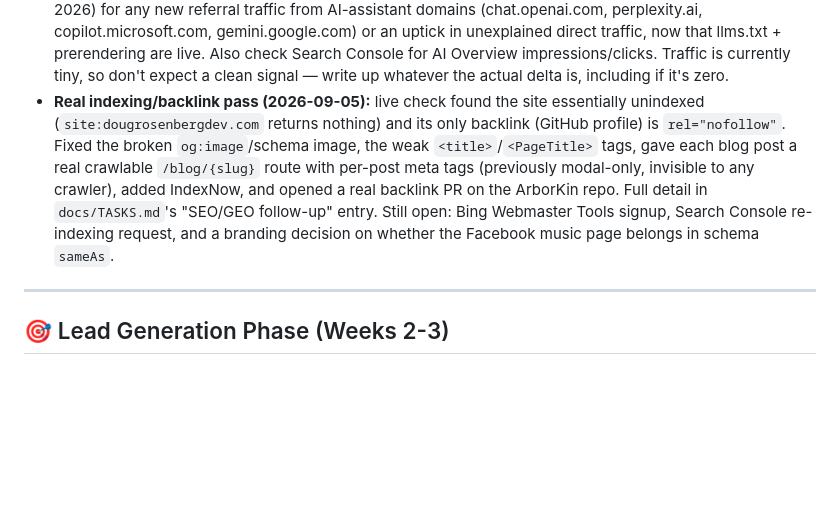
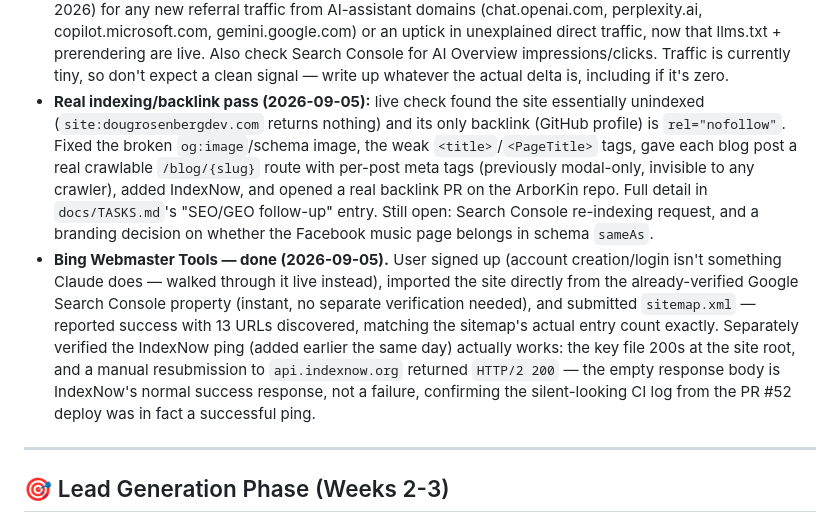
Before and after one commit to shalant/PortfolioNov25, a Markdown page: docs/PORTFOLIO_TODO.md, the part around the change. Drawn GitHub-style; blank space fills up the shorter version.

Commit message:
[Docs] Note Bing Webmaster Tools setup complete, IndexNow verified
Co-Authored-By: Claude Sonnet 5 <noreply@anthropic.com>
Claude-Session: https://claude.ai/code/session_01EyMJZu5KpHPfHU2VwHjuRL

```diff
--- a/docs/PORTFOLIO_TODO.md
+++ b/docs/PORTFOLIO_TODO.md
@@ -39,7 +39,8 @@
 - **GEO pass (2026-09-04):** added `wwwroot/llms.txt` — a plain-text bio/background/links summary per the emerging llms.txt convention, readable by AI answer engines without executing WASM. Also removed the blanket `Disallow: /*.json` line from `robots.txt`, which had been blocking crawlers from `wwwroot/sample-data/*.json` — the one place real bio/experience content exists as static, non-JS-dependent files. `/_framework/` stays disallowed separately. The deeper limitation above (per-page content still invisible to non-JS crawlers) isn't fixed by this — would need prerendering or a build-time static-snapshot step.
 - **Prerendering (2026-09-05):** the deeper limitation is now addressed — `tools/prerender/prerender.mjs` runs as a build step (`.github/workflows/publish-gh-pages.yml`) after `dotnet publish`: serves the published build locally, drives headless Chromium to every known route (all `/webdesign/{slug}` case studies, `/services`, `/consulting`, `/blog`, `/blog/archive`, `/`), waits for Blazor to finish rendering, and writes the resulting DOM back as that route's static `index.html`. Blazor still boots and takes over for real visitors, same swap-not-merge behavior as the hand-authored homepage hero preview — this just generates the same idea for every route automatically instead of hand-maintaining one. Verified locally against a real `dotnet publish` output before wiring into CI. Bonus: routes that relied on the `404.html` SPA-redirect trick for direct navigation now serve a real static file instead, so that trick is only load-bearing for genuinely unlisted paths.
 - **Follow-up (not yet due):** check GA4 → Acquisition → Traffic acquisition in ~6 weeks (mid-to-late Oct 2026) for any new referral traffic from AI-assistant domains (chat.openai.com, perplexity.ai, copilot.microsoft.com, gemini.google.com) or an uptick in unexplained direct traffic, now that llms.txt + prerendering are live. Also check Search Console for AI Overview impressions/clicks. Traffic is currently tiny, so don't expect a clean signal — write up whatever the actual delta is, including if it's zero.
-- **Real indexing/backlink pass (2026-09-05):** live check found the site essentially unindexed (`site:dougrosenbergdev.com` returns nothing) and its only backlink (GitHub profile) is `rel="nofollow"`. Fixed the broken `og:image`/schema image, the weak `<title>`/`<PageTitle>` tags, gave each blog post a real crawlable `/blog/{slug}` route with per-post meta tags (previously modal-only, invisible to any crawler), added IndexNow, and opened a real backlink PR on the ArborKin repo. Full detail in `docs/TASKS.md`'s "SEO/GEO follow-up" entry. Still open: Bing Webmaster Tools signup, Search Console re-indexing request, and a branding decision on whether the Facebook music page belongs in schema `sameAs`.
+- **Real indexing/backlink pass (2026-09-05):** live check found the site essentially unindexed (`site:dougrosenbergdev.com` returns nothing) and its only backlink (GitHub profile) is `rel="nofollow"`. Fixed the broken `og:image`/schema image, the weak `<title>`/`<PageTitle>` tags, gave each blog post a real crawlable `/blog/{slug}` route with per-post meta tags (previously modal-only, invisible to any crawler), added IndexNow, and opened a real backlink PR on the ArborKin repo. Full detail in `docs/TASKS.md`'s "SEO/GEO follow-up" entry. Still open: Search Console re-indexing request, and a branding decision on whether the Facebook music page belongs in schema `sameAs`.
+- **Bing Webmaster Tools — done (2026-09-05).** User signed up (account creation/login isn't something Claude does — walked through it live instead), imported the site directly from the already-verified Google Search Console property (instant, no separate verification needed), and submitted `sitemap.xml` — reported success with 13 URLs discovered, matching the sitemap's actual entry count exactly. Separately verified the IndexNow ping (added earlier the same day) actually works: the key file 200s at the site root, and a manual resubmission to `api.indexnow.org` returned `HTTP/2 200` — the empty response body is IndexNow's normal success response, not a failure, confirming the silent-looking CI log from the PR #52 deploy was in fact a successful ping.
 
 ---
 
```
